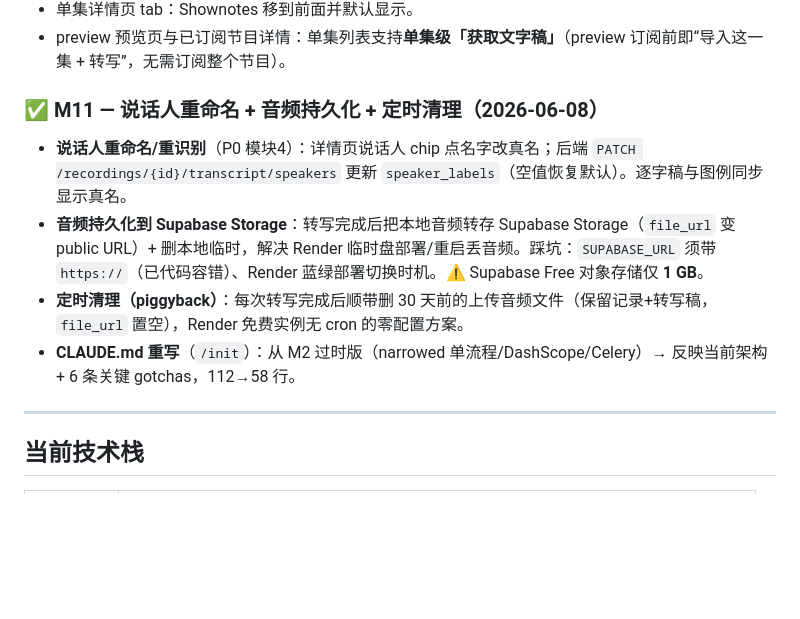
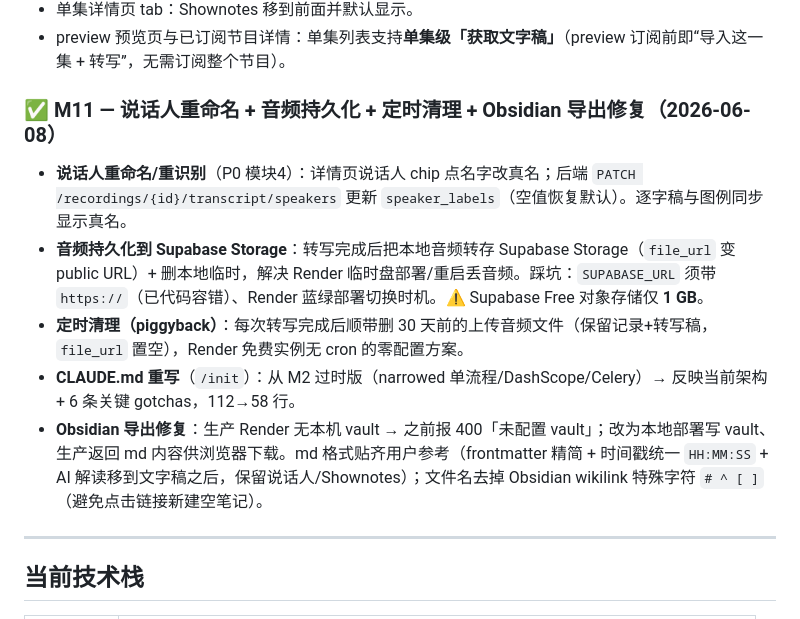
Before and after one commit to shaohuayangLLM/ListenWise, a Markdown page: PROGRESS.md, the part around the change. GitHub-like rendering; blank space fills up the shorter version.

Commit message:
docs: PROGRESS M11 补 Obsidian 导出修复（生产下载 + 格式贴参考 + 文件名清理）
Co-Authored-By: Claude Opus 4.8 (1M context) <noreply@anthropic.com>

```diff
--- a/PROGRESS.md
+++ b/PROGRESS.md
@@ -149,12 +149,13 @@ ListenWise 从「纯音频转写工具」重定向为 **云 API 聚合的转写
 - 单集详情页 tab：Shownotes 移到前面并默认显示。
 - preview 预览页与已订阅节目详情：单集列表支持**单集级「获取文字稿」**（preview 订阅前即“导入这一集 + 转写”，无需订阅整个节目）。
 
-### ✅ M11 — 说话人重命名 + 音频持久化 + 定时清理（2026-06-08）
+### ✅ M11 — 说话人重命名 + 音频持久化 + 定时清理 + Obsidian 导出修复（2026-06-08）
 
 - **说话人重命名/重识别**（P0 模块4）：详情页说话人 chip 点名字改真名；后端 `PATCH /recordings/{id}/transcript/speakers` 更新 `speaker_labels`（空值恢复默认）。逐字稿与图例同步显示真名。
 - **音频持久化到 Supabase Storage**：转写完成后把本地音频转存 Supabase Storage（`file_url` 变 public URL）+ 删本地临时，解决 Render 临时盘部署/重启丢音频。踩坑：`SUPABASE_URL` 须带 `https://`（已代码容错）、Render 蓝绿部署切换时机。⚠️ Supabase Free 对象存储仅 **1 GB**。
 - **定时清理（piggyback）**：每次转写完成后顺带删 30 天前的上传音频文件（保留记录+转写稿，`file_url` 置空），Render 免费实例无 cron 的零配置方案。
 - **CLAUDE.md 重写**（`/init`）：从 M2 过时版（narrowed 单流程/DashScope/Celery）→ 反映当前架构 + 6 条关键 gotchas，112→58 行。
+- **Obsidian 导出修复**：生产 Render 无本机 vault → 之前报 400「未配置 vault」；改为本地部署写 vault、生产返回 md 内容供浏览器下载。md 格式贴齐用户参考（frontmatter 精简 + 时间戳统一 `HH:MM:SS` + AI 解读移到文字稿之后，保留说话人/Shownotes）；文件名去掉 Obsidian wikilink 特殊字符 `# ^ [ ]`（避免点击链接新建空笔记）。
 
 ---
 
```
